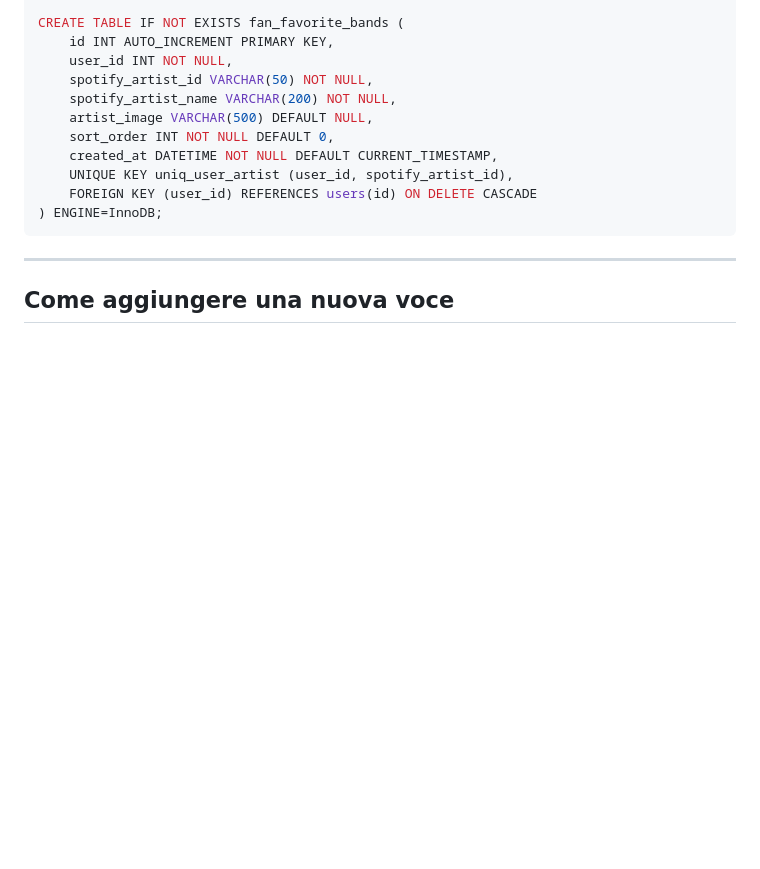
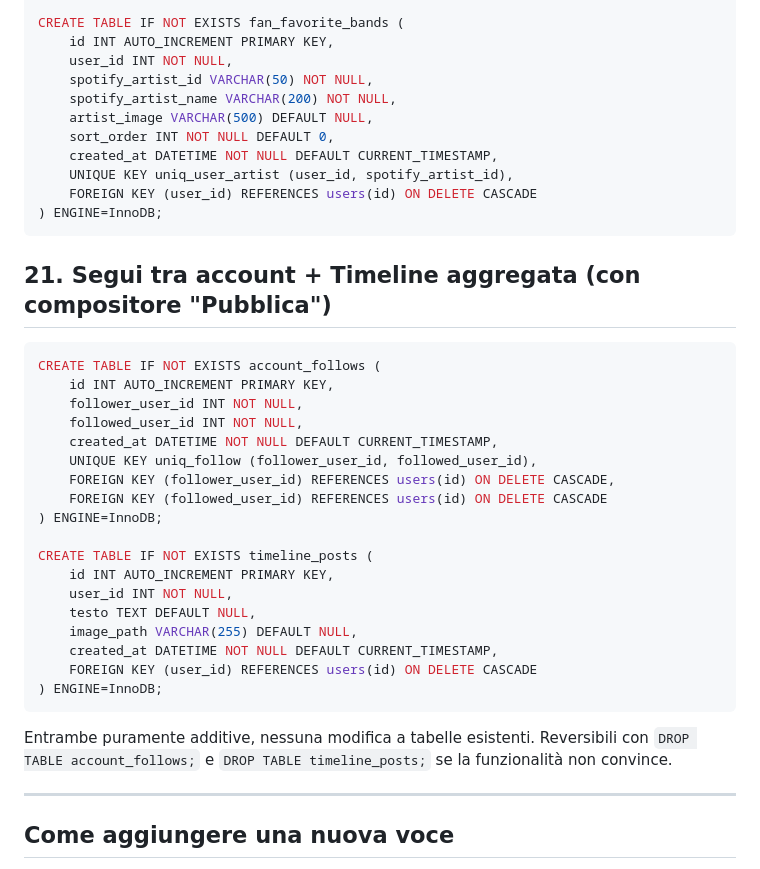
Before and after one commit to posillipo/myband, a Markdown page: MIGRAZIONI.md, the part around the change. Rendered like a GitHub page; blank space fills up the shorter version.

Commit message:
Aggiungo sezione 21 al registro migrazioni (era mancante insieme al resto)

````diff
--- a/MIGRAZIONI.md
+++ b/MIGRAZIONI.md
@@ -182,6 +182,30 @@ CREATE TABLE IF NOT EXISTS fan_favorite_bands (
 ) ENGINE=InnoDB;
 ```
 
+## 21. Segui tra account + Timeline aggregata (con compositore "Pubblica")
+```sql
+CREATE TABLE IF NOT EXISTS account_follows (
+    id INT AUTO_INCREMENT PRIMARY KEY,
+    follower_user_id INT NOT NULL,
+    followed_user_id INT NOT NULL,
+    created_at DATETIME NOT NULL DEFAULT CURRENT_TIMESTAMP,
+    UNIQUE KEY uniq_follow (follower_user_id, followed_user_id),
+    FOREIGN KEY (follower_user_id) REFERENCES users(id) ON DELETE CASCADE,
+    FOREIGN KEY (followed_user_id) REFERENCES users(id) ON DELETE CASCADE
+) ENGINE=InnoDB;
+
+CREATE TABLE IF NOT EXISTS timeline_posts (
+    id INT AUTO_INCREMENT PRIMARY KEY,
+    user_id INT NOT NULL,
+    testo TEXT DEFAULT NULL,
+    image_path VARCHAR(255) DEFAULT NULL,
+    created_at DATETIME NOT NULL DEFAULT CURRENT_TIMESTAMP,
+    FOREIGN KEY (user_id) REFERENCES users(id) ON DELETE CASCADE
+) ENGINE=InnoDB;
+```
+Entrambe puramente additive, nessuna modifica a tabelle esistenti. Reversibili con
+`DROP TABLE account_follows;` e `DROP TABLE timeline_posts;` se la funzionalità non convince.
+
 ---
 
 ## Come aggiungere una nuova voce
````
